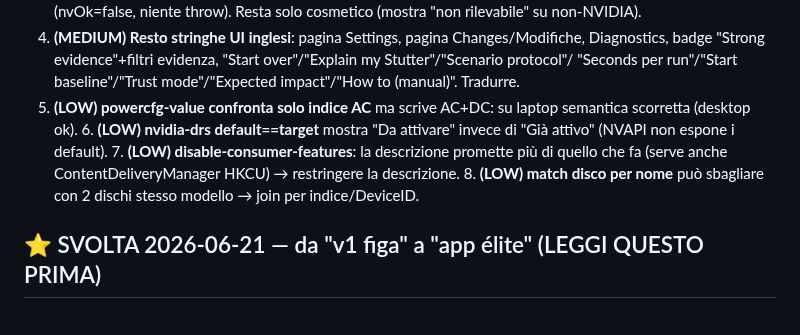
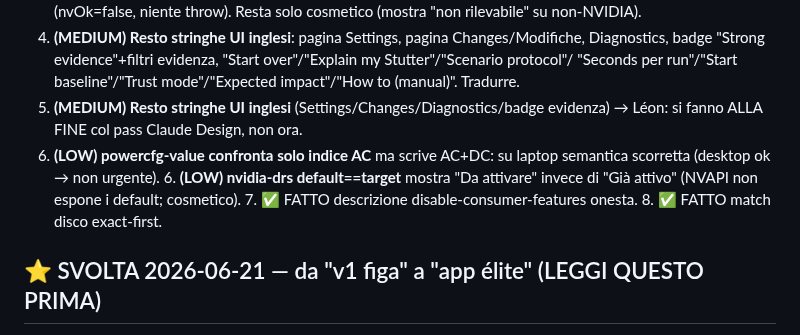
Before and after one commit to Leongithacc/Verdict, a Markdown page: docs/NEXT_SESSION.md, the part around the change. GitHub-like rendering.

Commit message:
docs: marca #7/#8 fatti; #4 traduzioni rimandate a Claude Design

```diff
--- a/docs/NEXT_SESSION.md
+++ b/docs/NEXT_SESSION.md
@@ -17,11 +17,12 @@ pipe async in RealPowerCfg/RealBcdEdit.Run (anti-deadlock), ~25 stringhe UI trad
 4. **(MEDIUM) Resto stringhe UI inglesi**: pagina Settings, pagina Changes/Modifiche, Diagnostics,
    badge "Strong evidence"+filtri evidenza, "Start over"/"Explain my Stutter"/"Scenario protocol"/
    "Seconds per run"/"Start baseline"/"Trust mode"/"Expected impact"/"How to (manual)". Tradurre.
+4. **(MEDIUM) Resto stringhe UI inglesi** (Settings/Changes/Diagnostics/badge evidenza) → Léon: si
+   fanno ALLA FINE col pass Claude Design, non ora.
 5. **(LOW) powercfg-value confronta solo indice AC** ma scrive AC+DC: su laptop semantica scorretta
-   (desktop ok). 6. **(LOW) nvidia-drs default==target** mostra "Da attivare" invece di "Già attivo"
-   (NVAPI non espone i default). 7. **(LOW) disable-consumer-features**: la descrizione promette più di
-   quello che fa (serve anche ContentDeliveryManager HKCU) → restringere la descrizione. 8. **(LOW)
-   match disco per nome** può sbagliare con 2 dischi stesso modello → join per indice/DeviceID.
+   (desktop ok → non urgente). 6. **(LOW) nvidia-drs default==target** mostra "Da attivare" invece di
+   "Già attivo" (NVAPI non espone i default; cosmetico). 7. ✅ FATTO descrizione disable-consumer-features
+   onesta. 8. ✅ FATTO match disco exact-first.
 
 ## ⭐ SVOLTA 2026-06-21 — da "v1 figa" a "app élite" (LEGGI QUESTO PRIMA)
 Léon ha guardato l'app e l'ha sentita "fatta da un bambino": troppe voci NON azionabili,
```
